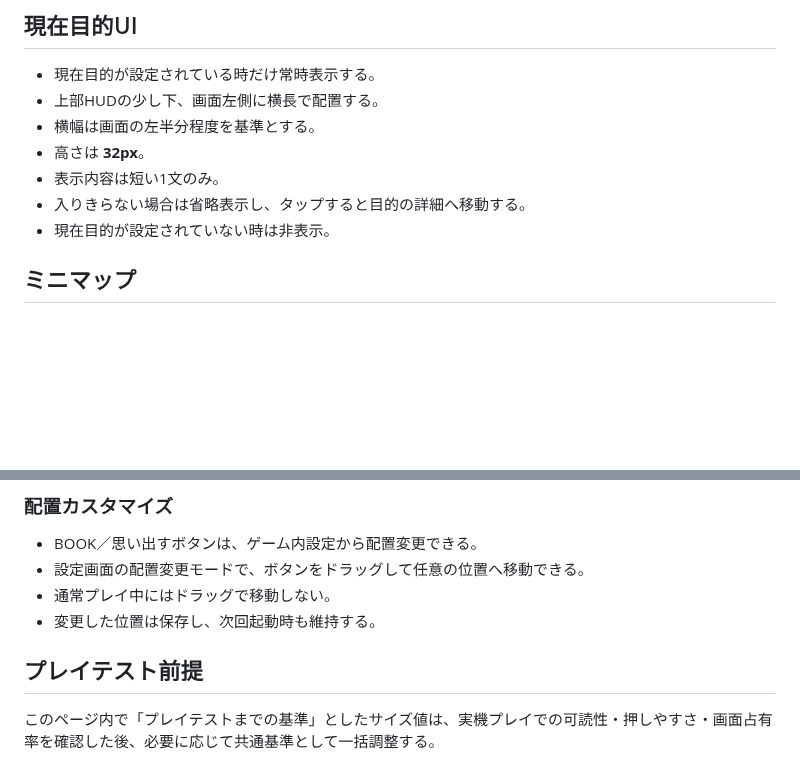
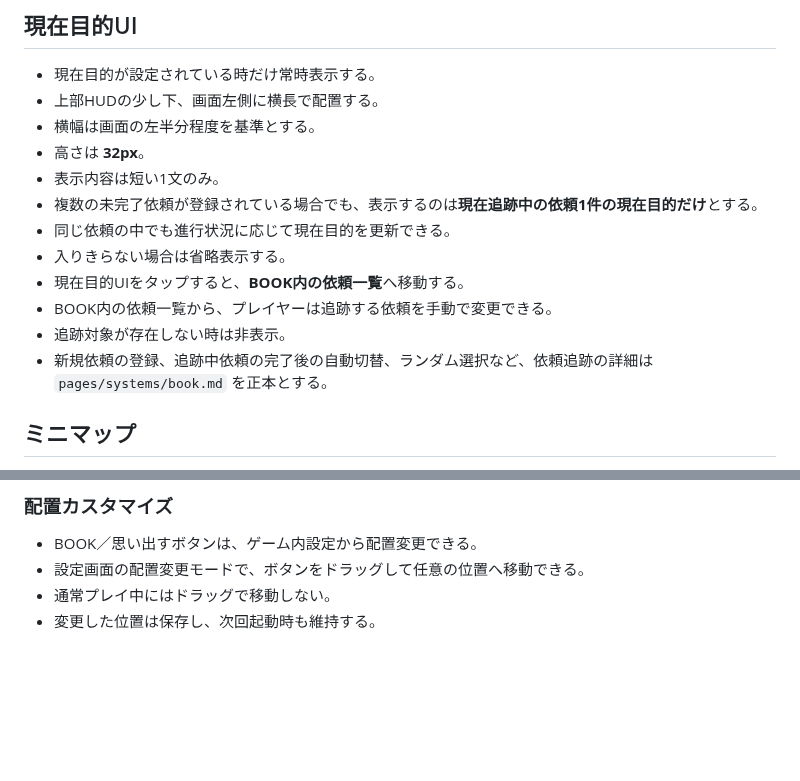
Before and after one commit to fg79sw4nvw-dot/untold-wiki, a Markdown page: pages/systems/gameplay-ui.md, 2 parts joined by grey strips. GitHub-like rendering; blank space fills up the shorter version.

Commit message:
Clarify current objective tracking and BOOK quest navigation

```diff
--- a/pages/systems/gameplay-ui.md
+++ b/pages/systems/gameplay-ui.md
@@ -41,8 +41,13 @@
 - 横幅は画面の左半分程度を基準とする。
 - 高さは **32px**。
 - 表示内容は短い1文のみ。
-- 入りきらない場合は省略表示し、タップすると目的の詳細へ移動する。
-- 現在目的が設定されていない時は非表示。
+- 複数の未完了依頼が登録されている場合でも、表示するのは**現在追跡中の依頼1件の現在目的だけ**とする。
+- 同じ依頼の中でも進行状況に応じて現在目的を更新できる。
+- 入りきらない場合は省略表示する。
+- 現在目的UIをタップすると、**BOOK内の依頼一覧**へ移動する。
+- BOOK内の依頼一覧から、プレイヤーは追跡する依頼を手動で変更できる。
+- 追跡対象が存在しない時は非表示。
+- 新規依頼の登録、追跡中依頼の完了後の自動切替、ランダム選択など、依頼追跡の詳細は `pages/systems/book.md` を正本とする。
 
 ## ミニマップ
 
@@ -178,7 +183,3 @@
 - 設定画面の配置変更モードで、ボタンをドラッグして任意の位置へ移動できる。
 - 通常プレイ中にはドラッグで移動しない。
 - 変更した位置は保存し、次回起動時も維持する。
-
-## プレイテスト前提
-
-このページ内で「プレイテストまでの基準」としたサイズ値は、実機プレイでの可読性・押しやすさ・画面占有率を確認した後、必要に応じて共通基準として一括調整する。
```
